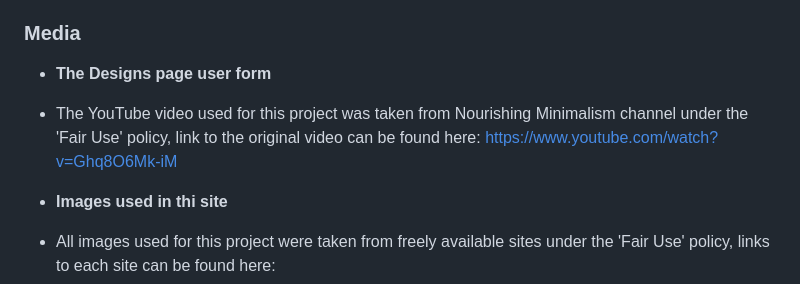
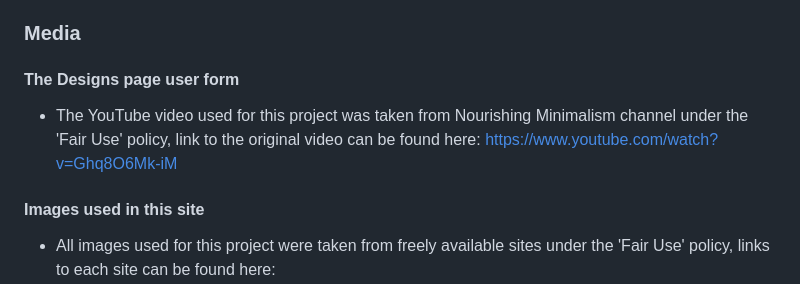
Before and after one commit to ProgramCodeMasterA/better-space, a Markdown page: README.md, the part around the change. Drawn GitHub-style.

```diff
--- a/README.md
+++ b/README.md
@@ -113,10 +113,10 @@ This site can also be cloned to make a local copy that can be launched via VS Co
 - Content for the site was created from the information available at the organisemyhouse website blog, link to this site can be found here: https://organisemyhouse.com/the-blog/
 
 ### Media
-- __The Designs page user form__
+#### The Designs page user form
 - The YouTube video used for this project was taken from Nourishing Minimalism channel under the 'Fair Use' policy, link to the original video can be found here: https://www.youtube.com/watch?v=Ghq8O6Mk-iM
 
-- __Images used in thi site__
+#### Images used in this site
 - All images used for this project were taken from freely available sites under the 'Fair Use' policy, links to each site can be found here:
 - clutter-free-importance-stats-image, link can be found here: https://organisemyhouse.com/clutter-statistics/
 - cluttered-workspace-image, link can be found here: https://balancethroughsimplicity.com/research-into-the-psychological-effects-of-minimalism-and-decluttering/
```
